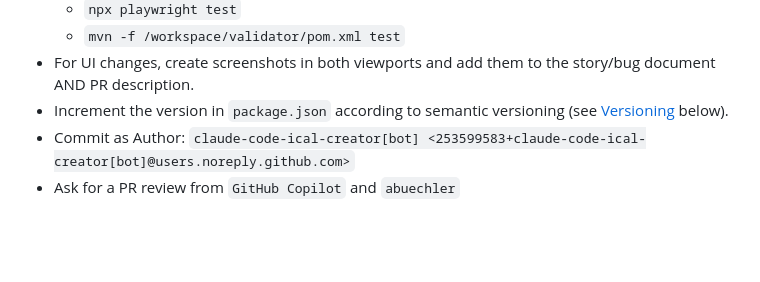
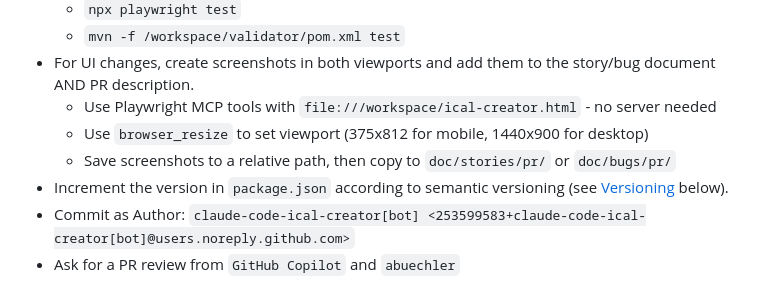
Before and after one commit to abuechler/ical-creator, a Markdown page: CLAUDE.md, the part around the change. GitHub-like rendering; blank space fills up the shorter version.

Commit message:
docs: Add screenshot capture instructions to CLAUDE.md
Use file:// protocol with Playwright MCP tools instead of starting a server

```diff
--- a/CLAUDE.md
+++ b/CLAUDE.md
@@ -31,6 +31,9 @@ This project is a simple website to create iCal calendar files (.ics) with recur
     - `npx playwright test`
     - `mvn -f /workspace/validator/pom.xml test`
 - For UI changes, create screenshots in both viewports and add them to the story/bug document AND PR description.
+  - Use Playwright MCP tools with `file:///workspace/ical-creator.html` - no server needed
+  - Use `browser_resize` to set viewport (375x812 for mobile, 1440x900 for desktop)
+  - Save screenshots to a relative path, then copy to `doc/stories/pr/` or `doc/bugs/pr/`
 - Increment the version in `package.json` according to semantic versioning (see [Versioning](#versioning) below).
 - Commit as Author: `claude-code-ical-creator[bot] <253599583+claude-code-ical-creator[bot]@users.noreply.github.com>`
 - Ask for a PR review from `GitHub Copilot` and `abuechler`
```
